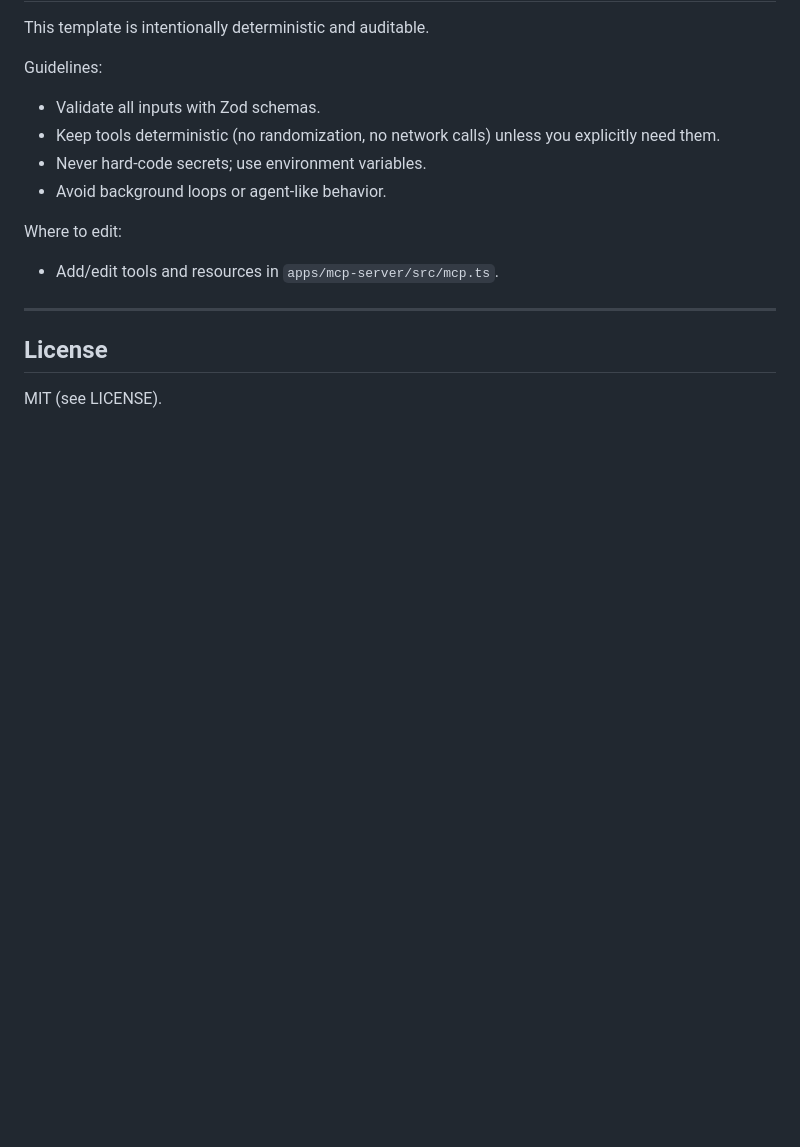
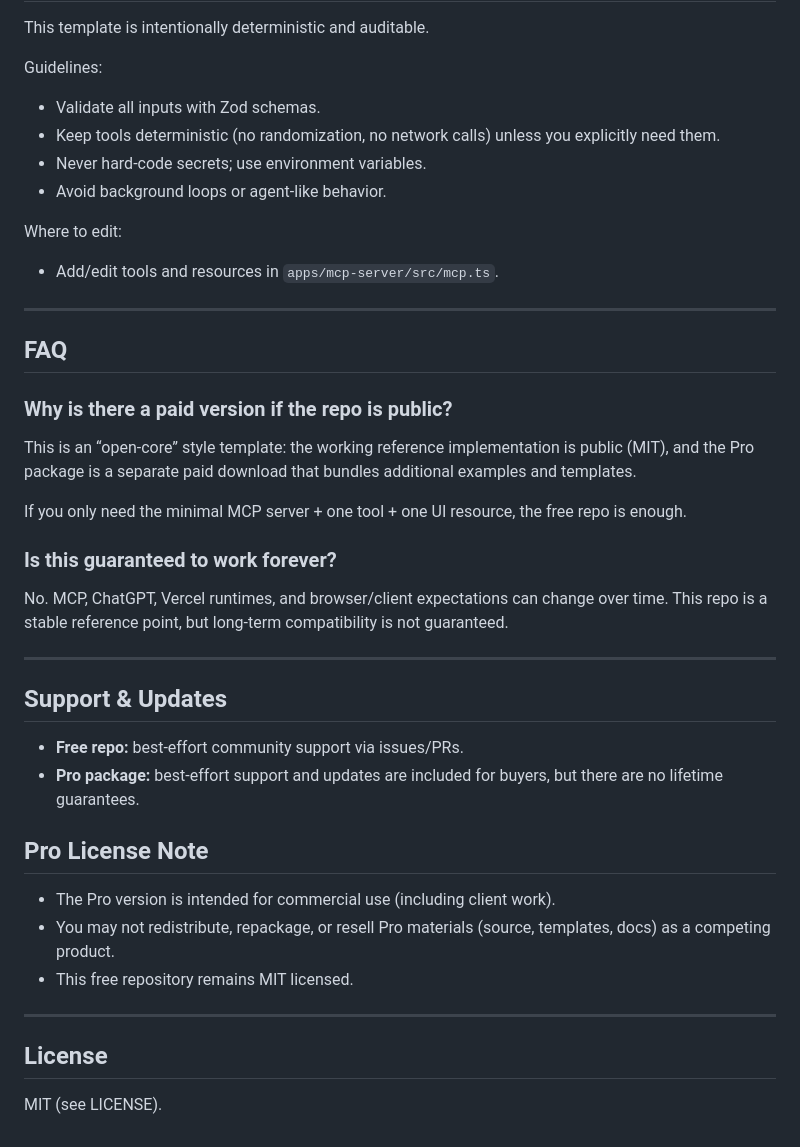
Before and after one commit to shuddha2021/chatgpt-app-starter-kit, a Markdown page: README.md, the part around the change printed below. GitHub-like rendering; blank space fills up the shorter version.

```diff
--- a/README.md
+++ b/README.md
@@ -148,5 +156,28 @@ Where to edit:
 
 ---
 
+## FAQ
+
+### Why is there a paid version if the repo is public?
+This is an “open-core” style template: the working reference implementation is public (MIT), and the Pro package is a separate paid download that bundles additional examples and templates.
+
+If you only need the minimal MCP server + one tool + one UI resource, the free repo is enough.
+
+### Is this guaranteed to work forever?
+No. MCP, ChatGPT, Vercel runtimes, and browser/client expectations can change over time. This repo is a stable reference point, but long-term compatibility is not guaranteed.
+
+---
+
+## Support & Updates
+- **Free repo:** best-effort community support via issues/PRs.
+- **Pro package:** best-effort support and updates are included for buyers, but there are no lifetime guarantees.
+
+## Pro License Note
+- The Pro version is intended for commercial use (including client work).
+- You may not redistribute, repackage, or resell Pro materials (source, templates, docs) as a competing product.
+- This free repository remains MIT licensed.
+
+---
+
 ## License
 MIT (see LICENSE).
```
Also changed, not shown: other parts of README.md (+19 -11 lines).
